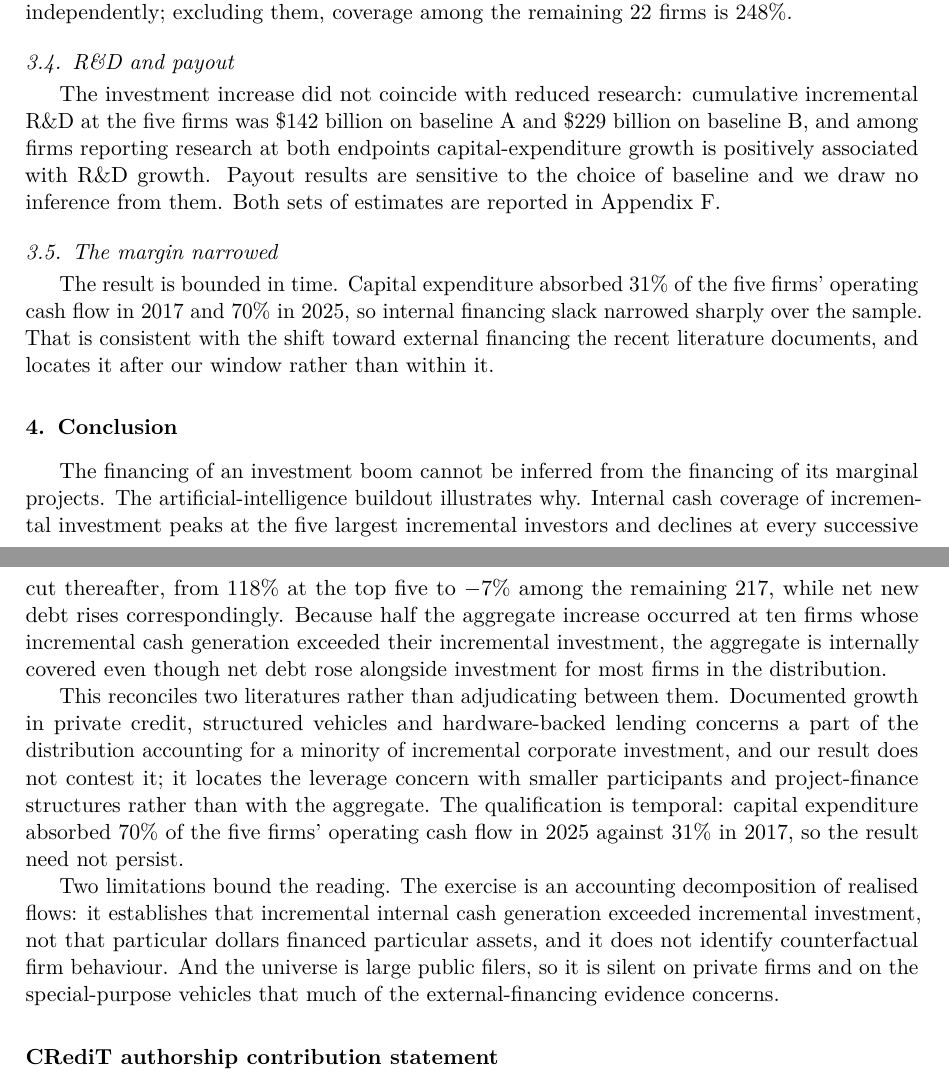
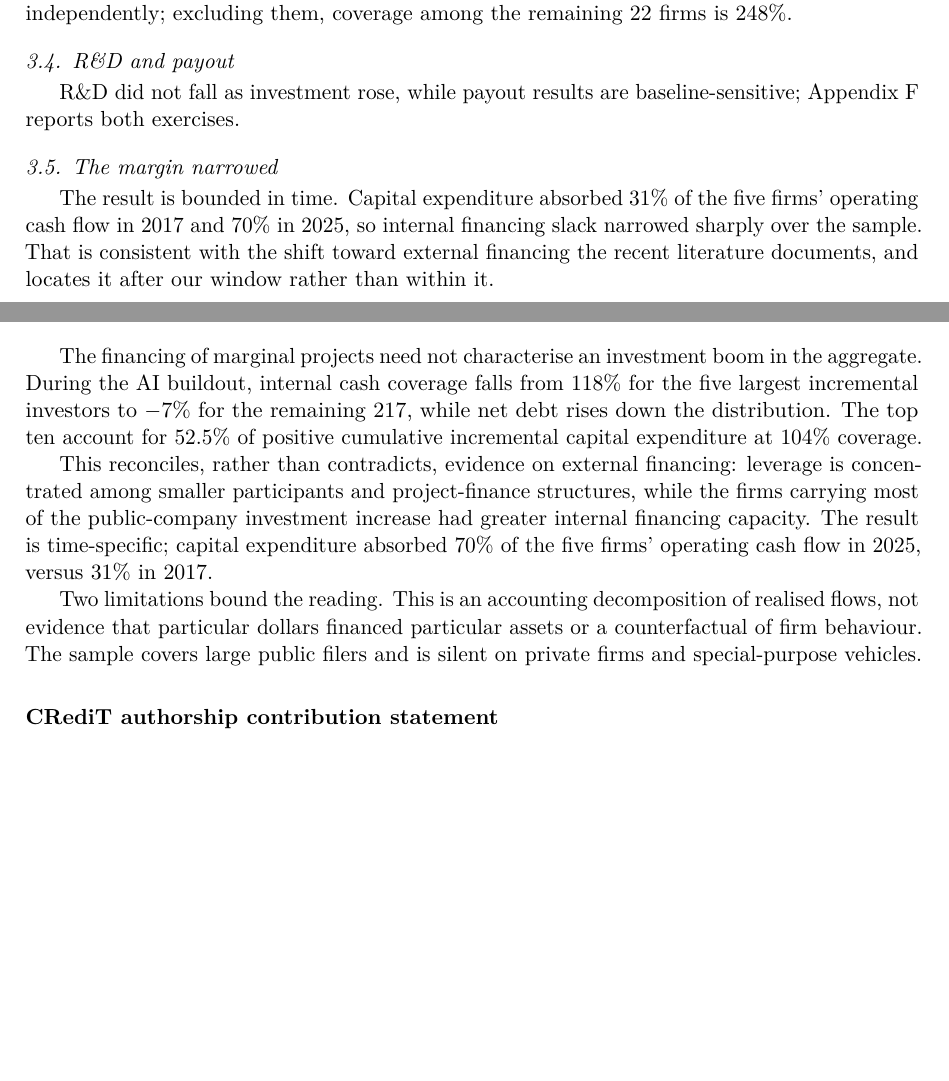
Before and after one commit to samirrc2/financing-concentrated-investment-boom, a LaTeX paper (manuscript.tex): two parts of pages 4 and 6 of 11 before the commit and two parts of pages 4 and 5 of 11 after it, joined at a grey line, cut so that both start at the same text, the shorter picture padded with empty space. Compiled offline with pdfLaTeX.

Commit message:
Editorial tightening: 1,993 to 1,747 words
Five cuts, no result or citation removed:
- XBRL paragraph: tag names to Appendix H, keep the 448-filer fact
- fiscal-year/reconciliation: state the SEC convention once, keep Oracle's
  May-2026 endpoint and the 48-of-49 reconciliation
- contribution: the non-causal caveat stated once rather than three times
- section 3.4: reduced to one sentence pointing at Appendix F
- conclusion: cut restatement, limitations paragraph preserved intact

Also qualifies the top-ten share as "positive cumulative incremental capital
expenditure", matching Table 1's denominator.

```diff
--- a/manuscript.tex
+++ b/manuscript.tex
@@ -197,11 +190,8 @@ expenditure, so this corroborates the main result on an independently defined un
 testing it independently; excluding them, coverage among the remaining 22 firms is 248\%.
 
 \subsection{R\&D and payout}
-The investment increase did not coincide with reduced research: cumulative incremental R\&D at the
-five firms was \$142 billion on baseline A and \$229 billion on baseline B, and among firms
-reporting research at both endpoints capital-expenditure growth is positively associated with R\&D
-growth. Payout results are sensitive to the choice of baseline and we draw no inference from them.
-Both sets of estimates are reported in \ref{app:rndpayout}.
+R\&D did not fall as investment rose, while payout results are baseline-sensitive;
+\ref{app:rndpayout} reports both exercises.
 
 \subsection{The margin narrowed}
 The result is bounded in time. Capital expenditure absorbed 31\% of the five firms' operating cash
@@ -258,26 +248,21 @@ public companies by revenue, with and without those five firms.}
 \end{figure}
 
 \section{Conclusion}
-The financing of an investment boom cannot be inferred from the financing of its marginal projects.
-The artificial-intelligence buildout illustrates why. Internal cash coverage of incremental
-investment peaks at the five largest incremental investors and declines at every successive cut
-thereafter, from 118\% at the top five to $-7$\% among the remaining 217, while net new debt rises
-correspondingly. Because half the aggregate increase occurred at ten firms whose incremental cash
-generation exceeded their incremental investment, the aggregate is internally covered even though
-net debt rose alongside investment for most firms in the distribution.
+The financing of marginal projects need not characterise an investment boom in the aggregate. During
+the AI buildout, internal cash coverage falls from 118\% for the five largest incremental investors
+to $-7$\% for the remaining 217, while net debt rises down the distribution. The top ten account for
+52.5\% of positive cumulative incremental capital expenditure at 104\% coverage.
 
-This reconciles two literatures rather than adjudicating between them. Documented growth in private
-credit, structured vehicles and hardware-backed lending concerns a part of the distribution
-accounting for a minority of incremental corporate investment, and our result does not contest it;
-it locates the leverage concern with smaller participants and project-finance structures rather than
-with the aggregate. The qualification is temporal: capital expenditure absorbed 70\% of the five
-firms' operating cash flow in 2025 against 31\% in 2017, so the result need not persist.
+This reconciles, rather than contradicts, evidence on external financing: leverage is concentrated
+among smaller participants and project-finance structures, while the firms carrying most of the
+public-company investment increase had greater internal financing capacity. The result is
+time-specific; capital expenditure absorbed 70\% of the five firms' operating cash flow in 2025,
+versus 31\% in 2017.
 
-Two limitations bound the reading. The exercise is an accounting decomposition of realised flows: it
-establishes that incremental internal cash generation exceeded incremental investment, not that
-particular dollars financed particular assets, and it does not identify counterfactual firm
-behaviour. And the universe is large public filers, so it is silent on private firms and on the
-special-purpose vehicles that much of the external-financing evidence concerns.
+Two limitations bound the reading. This is an accounting decomposition of realised flows, not
+evidence that particular dollars financed particular assets or a counterfactual of firm behaviour.
+The sample covers large public filers and is silent on private firms and special-purpose
+vehicles.
 
 \section*{CRediT authorship contribution statement}
 \textbf{Samir Chincholikar:} Conceptualization, Methodology, Software, Formal analysis,
```
Also changed, not shown: manuscript.pdf, manuscript.tex (39 more changed lines).
